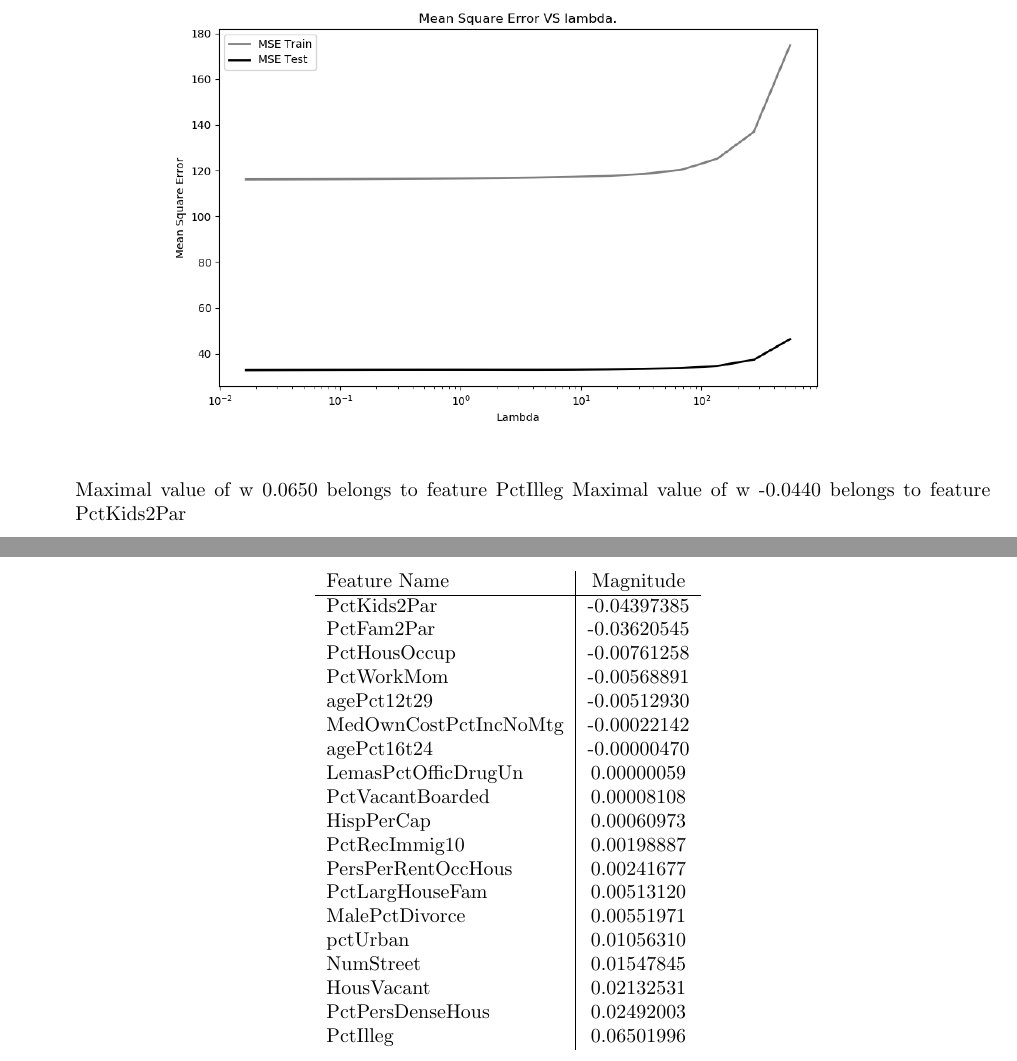
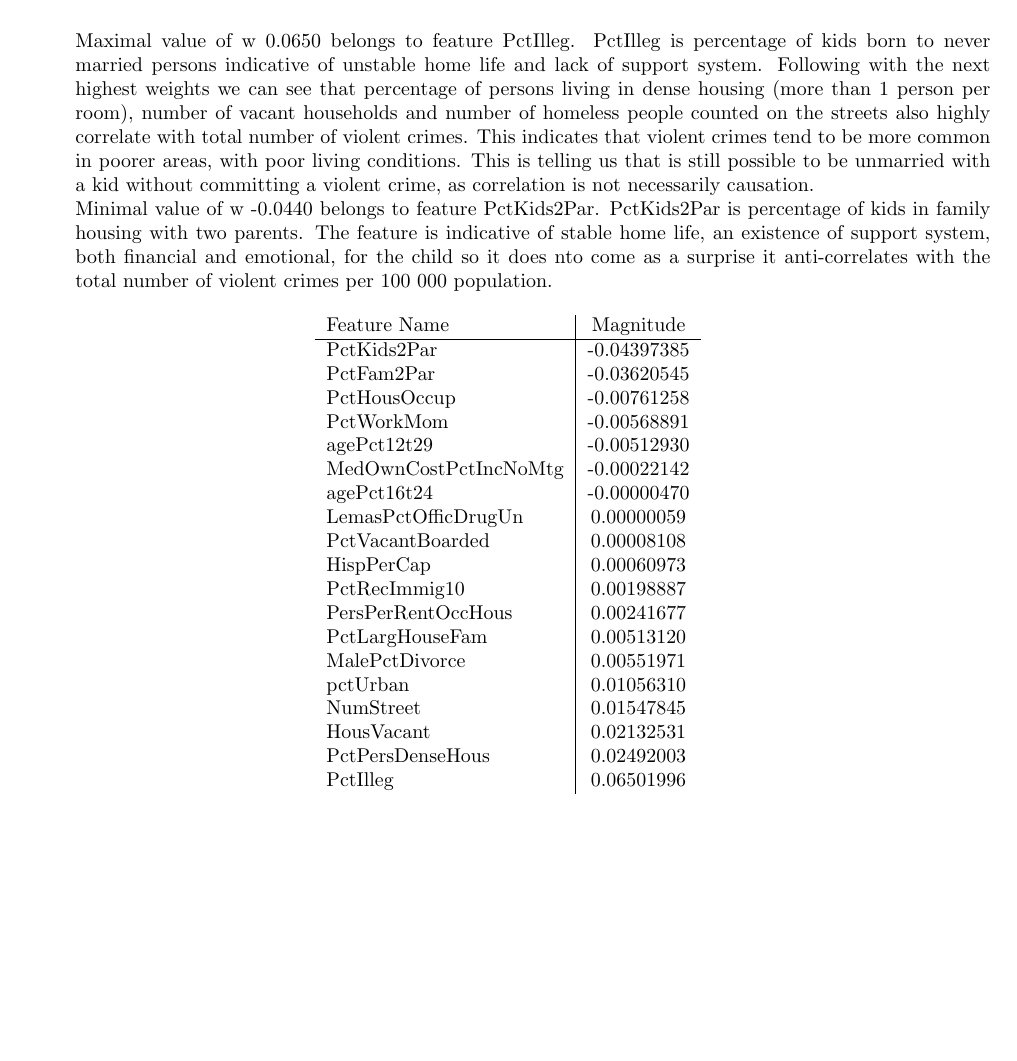
Before and after one commit to DinoBektesevic/CSE546_HW, a LaTeX thesis (HW2/CSE546A_DinoBektesevic_HW2.tex): two parts of pages 11 and 12 of 12 before the commit and part of page 12 of 13 after it, the two joined at a grey line, cut at the place of the change, the shorter picture padded with empty space. Compiled offline with pdfLaTeX.

Commit message:
Added to A5.

```diff
--- a/HW2/CSE546A_DinoBektesevic_HW2.tex
+++ b/HW2/CSE546A_DinoBektesevic_HW2.tex
@@ -484,6 +485,6 @@ We’d like to use this training set to fit a model which can predict the crime
     \item \points{4} Plot the squared error on the training and test data versus $\lambda$ \\
     \begin{figure}[h!]
         \centering
-        \includegraphics[width=0.8\textwidth]{HW2/HW2_plots/MSEA5.png}
+        \includegraphics[width=0.6\textwidth]{HW2/HW2_plots/MSEA5.png}
     \end{figure}
 
@@ -490,9 +492,9 @@ We’d like to use this training set to fit a model which can predict the crime
     \item \points{4} Sometimes a larger value of $\lambda$ performs nearly as well as a smaller value, but a larger value will select fewer variables and perhaps be more interpretable. Inspect the weights (on features) for $\lambda = 30$. Which feature variable had the largest (most positive) Lasso coefficient? What about the most negative? Discuss briefly. A description of the variables in the data set can be found here: \url{http://archive.ics.uci.edu/ml/machine-learning-databases/communities/communities.names}. \\
 
-    Maximal value of w 0.0650 belongs to feature PctIlleg
-    Maximal value of w -0.0440 belongs to feature PctKids2Par
+    Maximal value of w 0.0650 belongs to feature PctIlleg. PctIlleg is percentage of kids born to never married persons indicative of unstable home life and lack of support system. Following with the next highest weights we can see that percentage of persons living in dense housing (more than 1 person per room), number of vacant households and number of homeless people counted on the streets also highly correlate with total number of violent crimes. This indicates that violent crimes tend to be more common in poorer areas, with poor living conditions. This is telling us that is still possible to be unmarried with a kid without committing a violent crime, as correlation is not necessarily causation.  \\
+    Minimal value of w -0.0440 belongs to feature PctKids2Par. PctKids2Par is percentage of kids in family housing with two parents. The feature is indicative of stable home life, an existence of support system, both financial and emotional, for the child so it does nto come as a surprise it anti-correlates with the total number of violent crimes per 100 000 population.
 
-\begin{table}[]
+    \begin{table}[h!]
     \centering
         \begin{tabular}{l|c}
         \centering
```
Also changed, not shown: HW2/CSE546A_DinoBektesevic_HW2.tex (4 more changed lines). Lines whose indentation alone changed are shown as unchanged.
